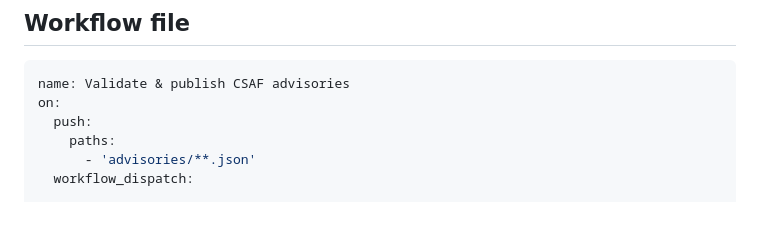
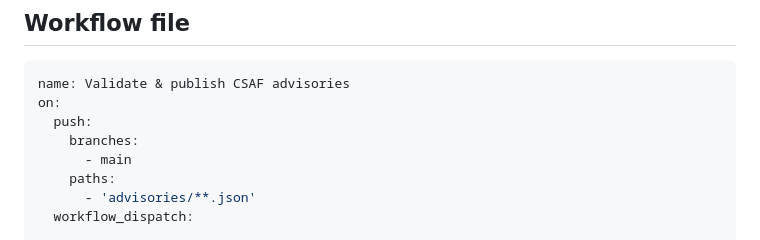
Before and after one commit to csaf-tools/csaf-action, a Markdown page: README.md, the part around the change. GitHub-like rendering; blank space fills up the shorter version.

Commit message:
example workflow: only on pushes to main

```diff
--- a/README.md
+++ b/README.md
@@ -33,6 +33,8 @@ Internally, it
 name: Validate & publish CSAF advisories
 on:
   push:
+    branches:
+      - main
     paths:
       - 'advisories/**.json'
   workflow_dispatch:
```
